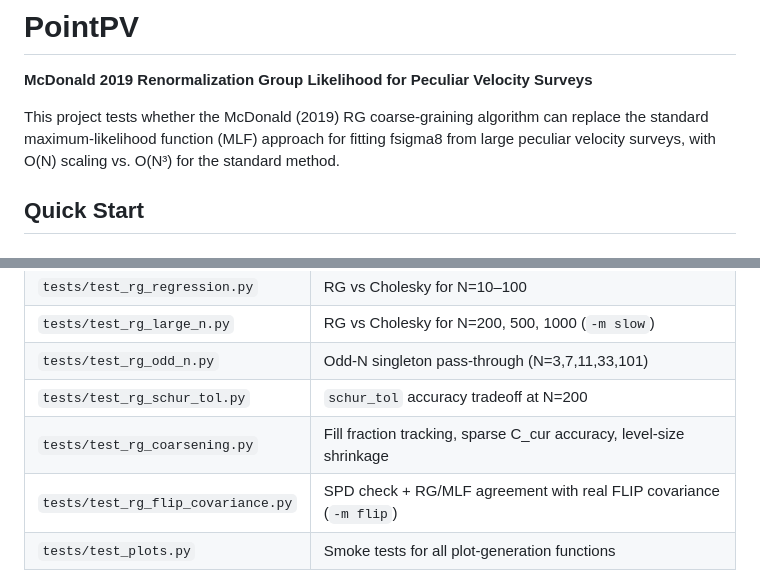
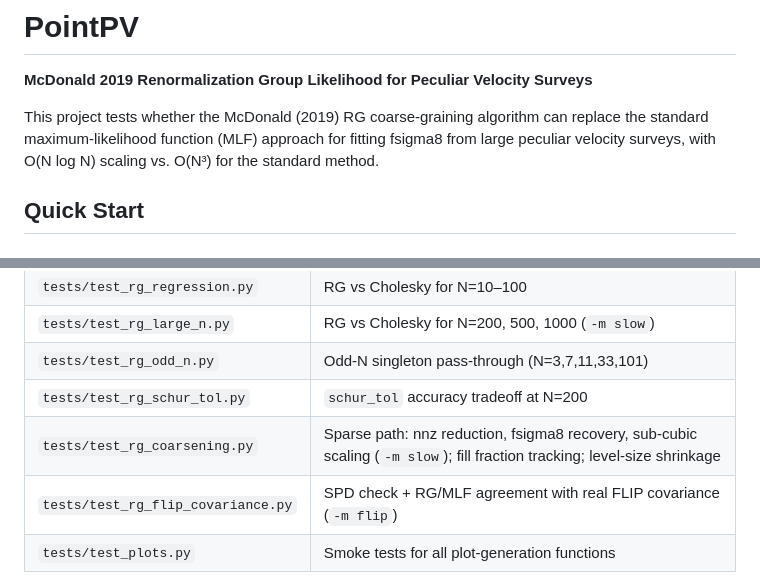
Before and after one commit to AlexGKim/PointPV, a Markdown page: README.md, 2 parts joined by grey strips. Rendered like a GitHub page.

Commit message:
docs: fix O(N) → O(N log N) and update test table for new sparse tests
- Intro paragraph claimed O(N) scaling; correct to O(N log N) (with
  sparse_tol + schur_tol > 0); O(N) was never achieved
- Expand test_rg_coarsening.py row to mention the three new tests:
  nnz reduction, fsigma8 recovery, and sub-cubic scaling

Co-Authored-By: Claude Sonnet 4.6 <noreply@anthropic.com>

```diff
--- a/README.md
+++ b/README.md
@@ -4,7 +4,7 @@
 
 This project tests whether the McDonald (2019) RG coarse-graining algorithm can replace
 the standard maximum-likelihood function (MLF) approach for fitting fsigma8 from large
-peculiar velocity surveys, with O(N) scaling vs. O(N³) for the standard method.
+peculiar velocity surveys, with O(N log N) scaling vs. O(N³) for the standard method.
 
 ## Quick Start
 
@@ -102,7 +102,7 @@ $PY -m pytest tests/ -v
 | `tests/test_rg_large_n.py` | RG vs Cholesky for N=200, 500, 1000 (`-m slow`) |
 | `tests/test_rg_odd_n.py` | Odd-N singleton pass-through (N=3,7,11,33,101) |
 | `tests/test_rg_schur_tol.py` | `schur_tol` accuracy tradeoff at N=200 |
-| `tests/test_rg_coarsening.py` | Fill fraction tracking, sparse C_cur accuracy, level-size shrinkage |
+| `tests/test_rg_coarsening.py` | Sparse path: nnz reduction, fsigma8 recovery, sub-cubic scaling (`-m slow`); fill fraction tracking; level-size shrinkage |
 | `tests/test_rg_flip_covariance.py` | SPD check + RG/MLF agreement with real FLIP covariance (`-m flip`) |
 | `tests/test_plots.py` | Smoke tests for all plot-generation functions |
 
```
